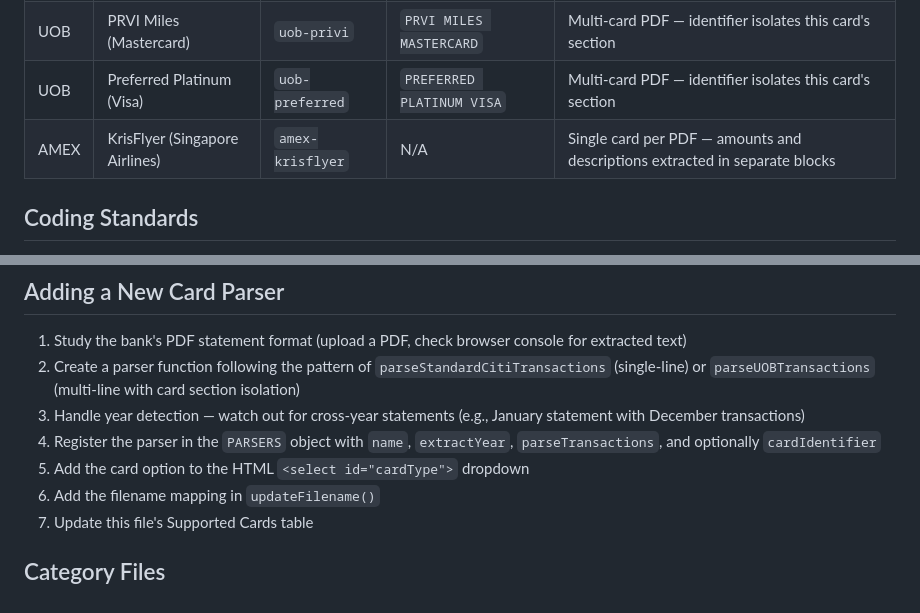
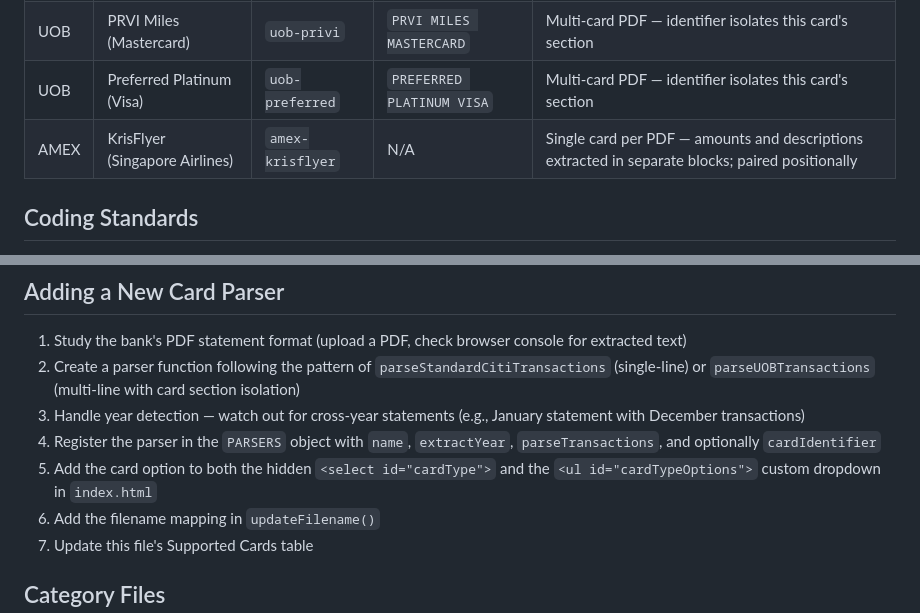
Before and after one commit to doublewolfconsulting/pdf-statement-converter, a Markdown page: CLAUDE.md, 2 parts joined by grey strips. GitHub-like rendering.

```diff
--- a/CLAUDE.md
+++ b/CLAUDE.md
@@ -55,7 +55,7 @@ pdf-statement-converter/
 | UOB | Absolute Cashback (AMEX) | `uob-absolute` | `ABSOLUTE CASHBACK AMEX` | Multi-card PDF — identifier isolates this card's section |
 | UOB | PRVI Miles (Mastercard) | `uob-privi` | `PRVI MILES MASTERCARD` | Multi-card PDF — identifier isolates this card's section |
 | UOB | Preferred Platinum (Visa) | `uob-preferred` | `PREFERRED PLATINUM VISA` | Multi-card PDF — identifier isolates this card's section |
-| AMEX | KrisFlyer (Singapore Airlines) | `amex-krisflyer` | N/A | Single card per PDF — amounts and descriptions extracted in separate blocks |
+| AMEX | KrisFlyer (Singapore Airlines) | `amex-krisflyer` | N/A | Single card per PDF — amounts and descriptions extracted in separate blocks; paired positionally |
 
 ## Coding Standards
 
@@ -70,7 +70,7 @@ pdf-statement-converter/
 2. Create a parser function following the pattern of `parseStandardCitiTransactions` (single-line) or `parseUOBTransactions` (multi-line with card section isolation)
 3. Handle year detection — watch out for cross-year statements (e.g., January statement with December transactions)
 4. Register the parser in the `PARSERS` object with `name`, `extractYear`, `parseTransactions`, and optionally `cardIdentifier`
-5. Add the card option to the HTML `<select id="cardType">` dropdown
+5. Add the card option to both the hidden `<select id="cardType">` and the `<ul id="cardTypeOptions">` custom dropdown in `index.html`
 6. Add the filename mapping in `updateFilename()`
 7. Update this file's Supported Cards table
 
```
Also changed, not shown: README.md (+3 -2 lines).
